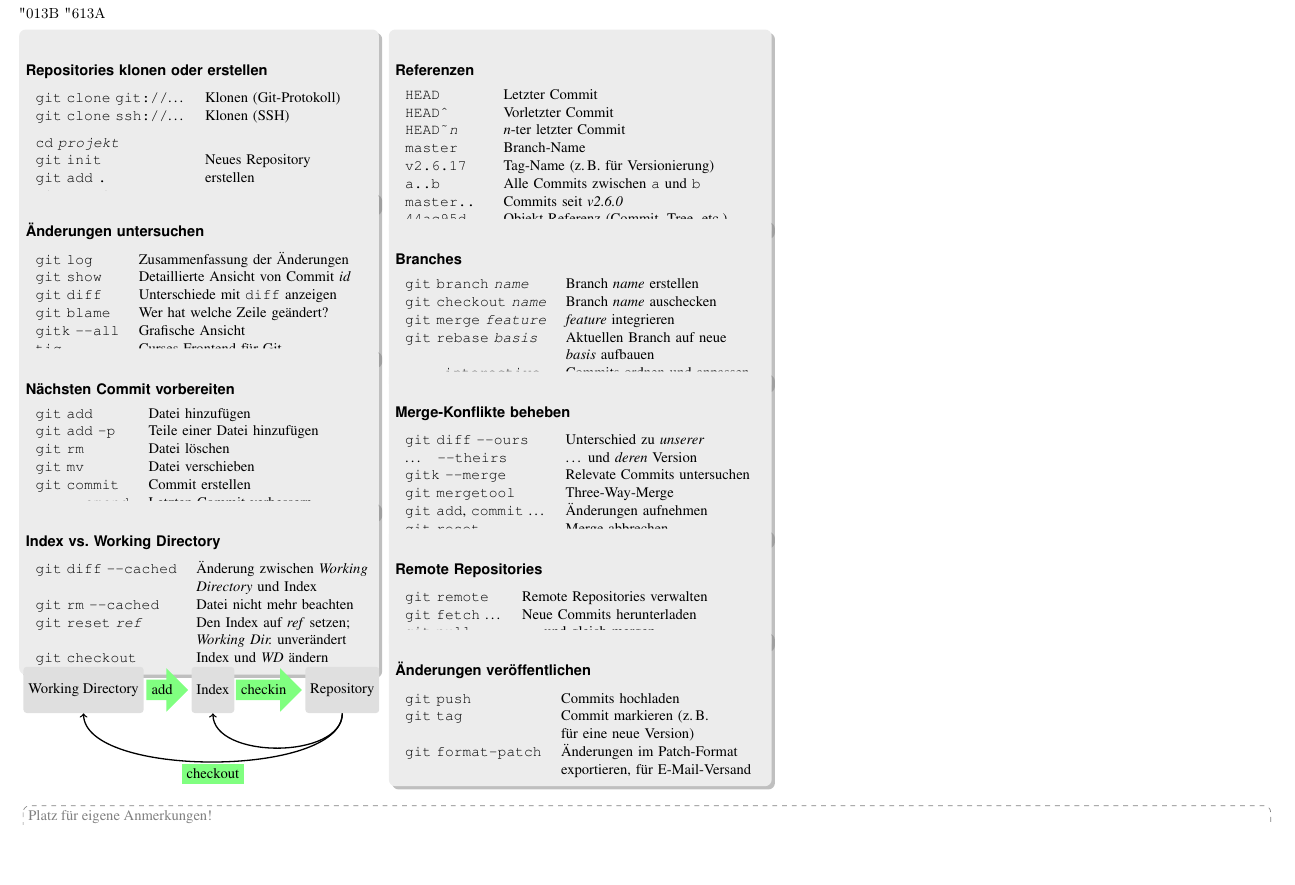
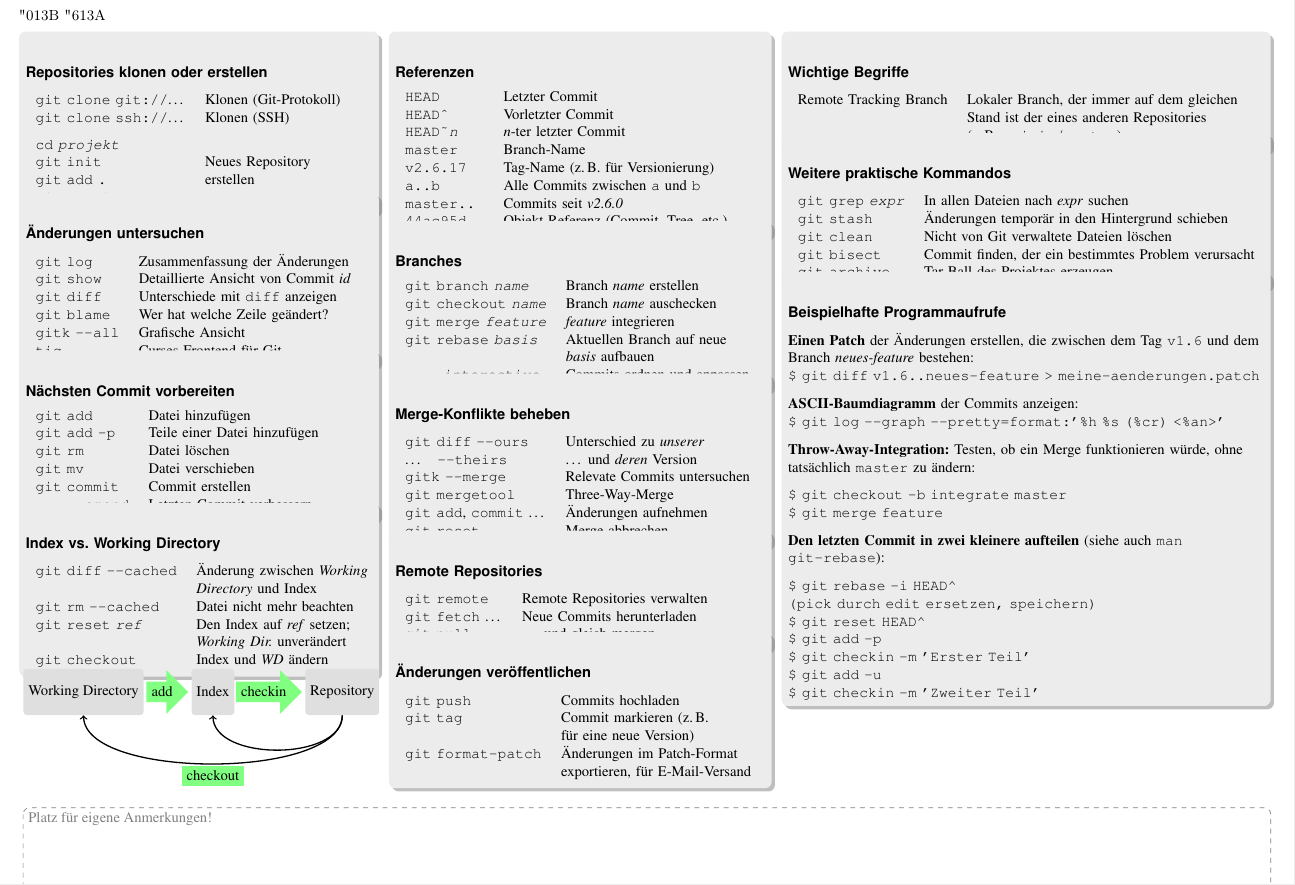
Before and after one commit to esc/git-cheatsheet-de, a LaTeX document (cheatsheet.tex): part of the page, cut so that both start at the same text, the shorter picture padded with empty space. Compiled offline with LaTeX, dvips and Ghostscript; an older LaTeX class or package is replaced by its successor.

Commit message:
Kasten Begriffe, praktische Kommandos und Beispiele

```diff
--- a/cheatsheet.tex
+++ b/cheatsheet.tex
@@ -221,6 +221,7 @@
 
   \draw (linksoben.north west)
   ++(8cm,0) node[anchor=north west,text width=8cm,rounded corners,fill=gray!15,inner sep=1ex,drop shadow]
+  (zweite-spalte)
   {
     \subsubsection*{Referenzen}
     \begin{tabular}{ll}
@@ -281,6 +282,52 @@
   \draw [anchor=north west,draw=gray,dashed,rounded corners] ([yshift=-2cm]w.south west) rectangle +(27cm,-2.2cm)
   ++(0,0) node[color=gray]{Platz für eigene Anmerkungen!}
   ++(27cm,-1.8cm) node[color=black!85,anchor=north east]{\copyright{} 2010 V.\,Hänel, J.\,Plenz};
+  \draw (zweite-spalte.north west)
+  ++(8.5cm,0) node[below right,text width=10.3cm,rounded corners,fill=gray!15,inner sep=1ex,drop shadow]
+  {
+    \subsubsection*{Wichtige Begriffe}
+    \begin{tabular}{ll}
+    Remote Tracking Branch & Lokaler Branch, der immer auf dem gleichen \\
+                           & Stand ist der eines anderen Repositories\\
+                           & (z.\,B. \texttt{origin/master})\\
+    \end{tabular}
+  }
+  ++(0,-2.2cm) node[below right,text width=10.3cm,rounded corners,fill=gray!15,inner sep=1ex,drop shadow]
+  {
+    \subsubsection*{Weitere praktische Kommandos}
+    \begin{tabular}{ll}
+    \texttt{git grep \emph{expr}} & In allen Dateien nach \emph{expr} suchen\\
+    \texttt{git stash} & Änderungen temporär in den Hintergrund schieben\\
+    \texttt{git clean} & Nicht von Git verwaltete Dateien löschen\\
+    \texttt{git bisect} & Commit finden, der ein bestimmtes Problem verursacht\\
+    \texttt{git archive} & Tar-Ball des Projektes erzeugen\\
+    \end{tabular}
+  }
+  ++(0,-3.0cm) node[below right,text width=10.3cm,rounded corners,fill=gray!15,inner sep=1ex,drop shadow]
+  {
+    \subsubsection*{Beispielhafte Programmaufrufe}
+    \textbf{Einen Patch} der Änderungen erstellen, die zwischen dem Tag \texttt{v1.6} und
+    dem Branch \emph{neues-feature} bestehen:\\
+    \texttt{\$ git diff v1.6..neues-feature > meine-aenderungen.patch}\\[.7em]
+
+    \textbf{ASCII-Baumdiagramm} der Commits anzeigen:\\
+    \texttt{\$ git log -{}-graph -{}-pretty=format:'\%h \%s (\%cr) <\%an>'}\\[.7em]
+
+    \textbf{Throw-Away-Integration:} Testen, ob ein Merge
+    funktionieren würde, ohne tatsächlich \texttt{master} zu ändern:
+    \begin{verbatim}$ git checkout -b integrate master
+$ git merge feature\end{verbatim}
+    \textbf{Den letzten Commit in zwei kleinere aufteilen} (siehe auch
+    \texttt{man git-rebase}):
+    \begin{verbatim}$ git rebase -i HEAD^
+(pick durch edit ersetzen, speichern)
+$ git reset HEAD^
+$ git add -p
+$ git checkin -m 'Erster Teil'
+$ git add -u
+$ git checkin -m 'Zweiter Teil'\end{verbatim}
+  }
+  ;
 \end{tikzpicture}
 
 
```
